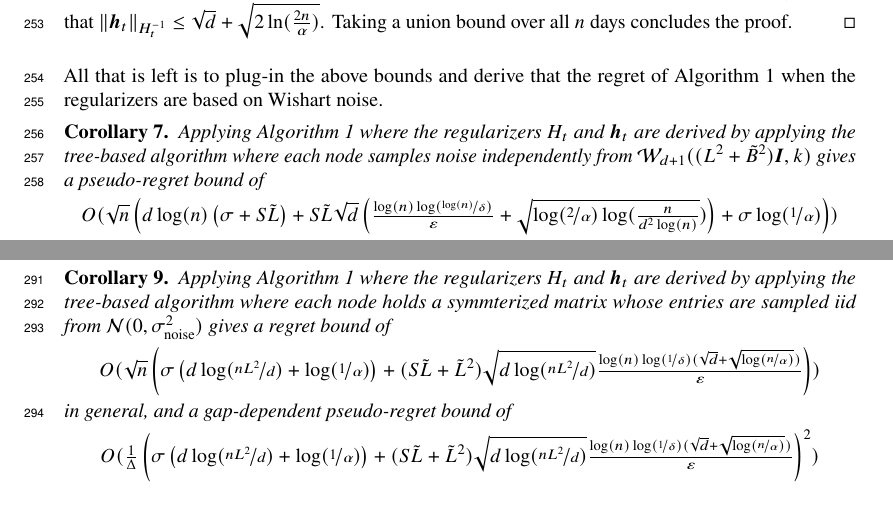
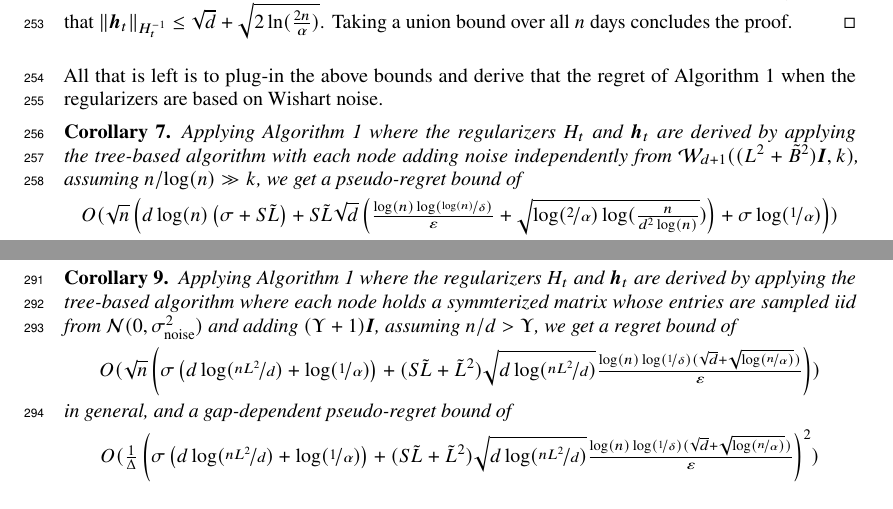
Before and after one commit to roshanshariff/PrivateBandits.jl, a LaTeX paper (private-bandits.tex): two parts of pages 7 and 8 of 19, joined at a grey line, cut so that both start at the same text. Compiled offline with pdfLaTeX.

Commit message:
Update on Overleaf.

```diff
--- a/private-bandits.tex
+++ b/private-bandits.tex
@@ -679,7 +679,7 @@ Seeing as $H_t\sim\Wishart_d(\tilde L^2 \Eye, mk)$, straight-forward bounds on t
 All that is left is to plug-in the above bounds and derive that the regret of Algorithm~\ref{alg:linucb} when the regularizers are based on Wishart noise.
 \begin{corollary}
 \label{cor:regret_with_Wishart}
-Applying Algorithm~\ref{alg:linucb} where the regularizers $H_t$ and $\vec h_t$ are derived by applying the tree-based algorithm where each node samples noise independently from $\Wishart_{d+1}( (L^2+\tilde B^2)\Eye, k )$ gives a pseudo-regret bound of
+Applying Algorithm~\ref{alg:linucb} where the regularizers $H_t$ and $\vec h_t$ are derived by applying the tree-based algorithm with each node adding noise independently from $\Wishart_{d+1}( (L^2+\tilde B^2)\Eye, k )$, assuming $n/\log(n)\gg k$, we get a pseudo-regret bound of
 \[ O(\sqrt n\left( d\log(n)\left( \sigma+S\tilde{L} \right) +S\tilde{L}\sqrt d \left( \tfrac{\log(n)\log(\nicefrac{\log(n)}{\delta})}{\varepsilon} +\sqrt{\log(\nicefrac 2 \alpha)\log(\tfrac{n}{d^2\log(n)}}) \right) +\sigma\log(\nicefrac 1 \alpha) \right) )  \] in general, and a gap-dependent pseudo-regret bound of
 \[ O(\tfrac1 \Delta\left( d\log(n)\left( \sigma+S\tilde{L} \right) +S\tilde{L}\sqrt d \left( \tfrac{\log(n)\log(\nicefrac{\log(n)}{\delta})}{\varepsilon} +\sqrt{\log(\nicefrac 2 \alpha)\log(\tfrac{n}{d^2\log(n)}}) \right) +\sigma\log(\nicefrac 1 \alpha) \right)^2 ) \]
 \end{corollary}
@@ -703,7 +703,7 @@ Note how $\gamma=O(\Upsilon)$ (the only difference is $\sqrt{\log(\tfrac n \alph
 As a result we get a bound on the regret of Algorithm~\ref{alg:linucb} using the tree-based algorithm using Gaussian noise.
 \begin{corollary}
 \label{cor:regret_with_Wishart}
-Applying Algorithm~\ref{alg:linucb} where the regularizers $H_t$ and $\vec h_t$ are derived by applying the tree-based algorithm where each node holds a symmterized matrix whose entries are sampled iid from $\Normal(0,\sigma_{\rm noise}^2)$ gives a regret bound of
+Applying Algorithm~\ref{alg:linucb} where the regularizers $H_t$ and $\vec h_t$ are derived by applying the tree-based algorithm where each node holds a symmterized matrix whose entries are sampled iid from $\Normal(0,\sigma_{\rm noise}^2)$ and adding $(\Upsilon+1)\Eye$, assuming $n/d>\Upsilon$, we get a regret bound of
 \[O(\sqrt n \left(  \sigma\left(d\log(\nicefrac{nL^2}{d}) + \log(\nicefrac 1 \alpha) \right) + (S\tilde{L}+\tilde{L}^2)\sqrt{d\log(\nicefrac{nL^2}{d})}\tfrac{\log(n)\log(\nicefrac 1 \delta)(\sqrt d + \sqrt{\log(\nicefrac n \alpha)})}{\varepsilon}\right) )\]
 in general, and a gap-dependent pseudo-regret bound of
 \[O(\tfrac 1 \Delta \left(  \sigma\left(d\log(\nicefrac{nL^2}{d}) + \log(\nicefrac 1 \alpha) \right) + (S\tilde{L}+\tilde{L}^2)\sqrt{d\log(\nicefrac{nL^2}{d})}\tfrac{\log(n)\log(\nicefrac 1 \delta)(\sqrt d + \sqrt{\log(\nicefrac n \alpha)})}{\varepsilon}\right)^2 )\]
```
